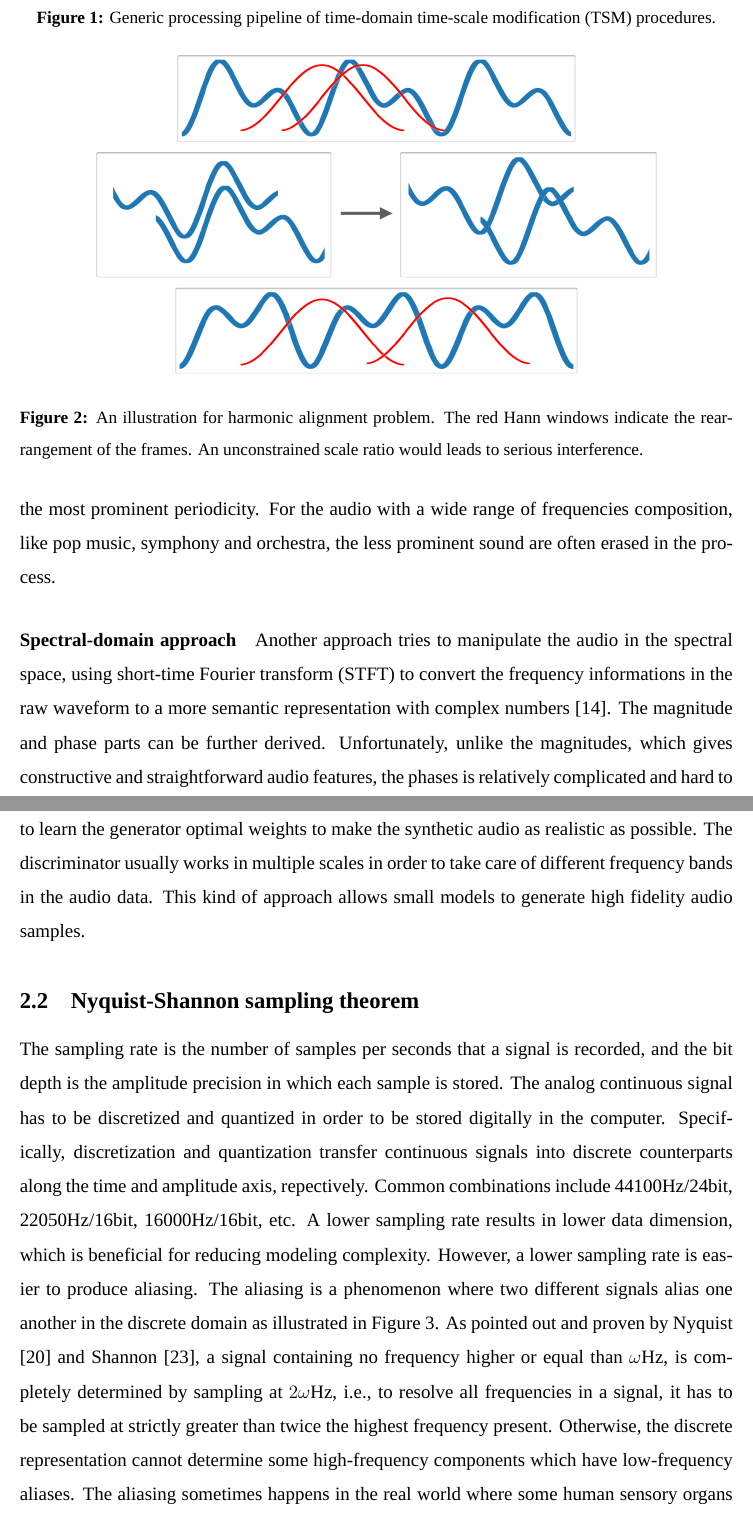
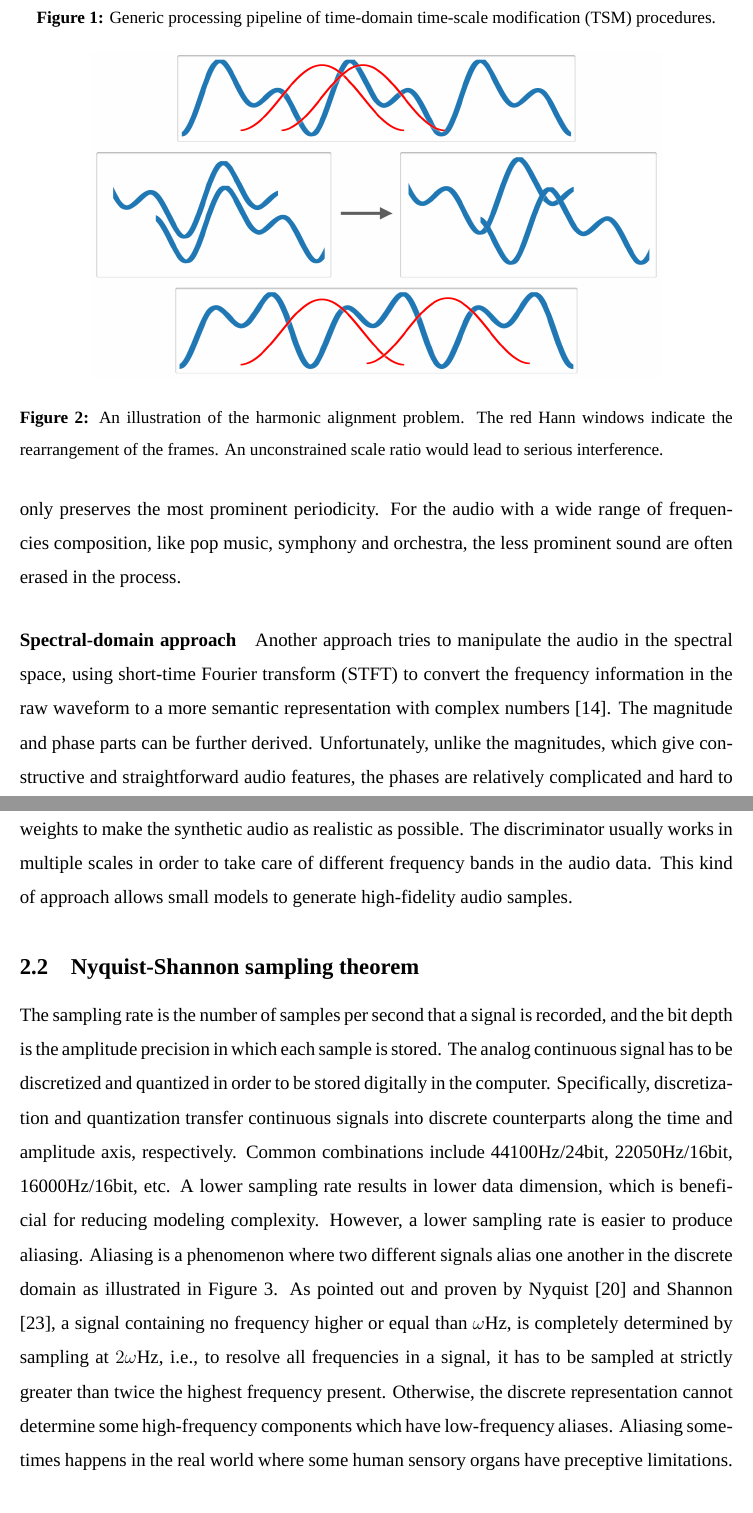
Before and after one commit to ernestchu/tsm-net-paper, a LaTeX paper (tsm-net.tex): two parts of pages 5 and 8 of 13, joined at a grey line, cut so that both start at the same text. Compiled offline with XeLaTeX; a missing font is replaced by an installed copy or a similar font.

Commit message:
Update tsm-net.tex

```diff
--- a/tsm-net.tex
+++ b/tsm-net.tex
@@ -63,7 +63,7 @@ With the power of artificial intelligence (AI) and modern computation hardwares,
 
 \subsection{Time-scale modification}
 \paragraph{Time-domain approach}
-The main idea of TSM is that instead of scaling the raw waveforms on the time axis, which leads to pitch shifts due to the changes of wavelengths, we segment the audio into small chunks of fixed length, a.k.a frames or windows to keep the wavelength intact. In order to minimize the boundary breakage after processing, the adjacent frames are overlapped and rearranged to obtain the synthetic audio. As shown in Figure \ref{fig:1}. The original distance between the start of each frame is called analysis hopsize. After frame relocation, the distance becomes synthesis hopsize, and the ratio of the analysis hopsize and the synthesis hopsize is the rate at which the audio is speed up or down \cite{dri16}. In addition, the Hann window \cite{ess86} is applied to each analysis frame to maintain the amplitude of overlapped areas. The main challenge is the harmonic alignment problem, as shown in Figure \ref{fig:2}. With significant periodicities, an unconstrained ratio of the analysis to synthesis hopsize can cause a discrepancy with the original waveform. Specifically, the phases of the same frequency components in the frames do not synchronize properly, which leads to serious interference despite the identical waveforms. Several enhancements have been proposed to solve the synchronization problem \cite{hej91}\cite{eri90}\cite{ver93}. However, the resultant sound is usually non-natural and contains audible clipping artifacts. This is the negative effect of the framing technique. Moreover, the time-domain TSM only preserve the most prominent periodicity. For the audio with a wide range of frequencies composition, like pop music, symphony and orchestra, the less prominent sound are often erased in the process.
+The main idea of TSM is that instead of scaling the raw waveforms on the time axis, which leads to pitch shifts due to the changes of wavelengths, we segment the audio into small chunks of fixed length, a.k.a frames or windows to keep the wavelength intact. In order to minimize the boundary breakage after processing, the adjacent frames are overlapped and rearranged to obtain the synthetic audio. As shown in Figure \ref{fig:1}. The original distance between the start of each frame is called analysis hop size. After frame relocation, the distance becomes synthesis hop size, and the ratio of the analysis hop size and the synthesis hop size is the rate at which the audio is sped up or down \cite{dri16}. In addition, the Hann window \cite{ess86} is applied to each analysis frame to maintain the amplitude of overlapped areas. The main challenge is the harmonic alignment problem, as shown in Figure \ref{fig:2}. With significant periodicities, an unconstrained ratio of the analysis to synthesis hop size can cause a discrepancy with the original waveform. Specifically, the phases of the same frequency components in the frames do not synchronize properly, which leads to serious interference despite the identical waveforms. Several enhancements have been proposed to solve the synchronization problem \cite{hej91}\cite{eri90}\cite{ver93}. However, the resultant sound is usually non-natural and contains audible clipping artifacts. This is the negative effect of the framing technique. Moreover, the time-domain TSM only preserves the most prominent periodicity. For the audio with a wide range of frequencies composition, like pop music, symphony and orchestra, the less prominent sound are often erased in the process.
 
 \begin{figure}
 \begin{center}
@@ -77,11 +77,11 @@ The main idea of TSM is that instead of scaling the raw waveforms on the time ax
 \begin{center}
   \includegraphics[width=0.8\textwidth]{assets/figures/2}
 \end{center}
-\caption{An illustration for harmonic alignment problem. The red Hann windows indicate the rearrangement of the frames. An unconstrained scale ratio would leads to serious interference.}
+\caption{An illustration of the harmonic alignment problem. The red Hann windows indicate the rearrangement of the frames. An unconstrained scale ratio would lead to serious interference.}
 \label{fig:2}
 \end{figure}
 
 \paragraph{Spectral-domain approach}
-Another approach tries to manipulate the audio in the spectral space, using short-time Fourier transform (STFT) to convert the frequency informations in the raw waveform to a more semantic representation with complex numbers \cite{lar99}. The magnitude and phase parts can be further derived. Unfortunately, unlike the magnitudes, which gives constructive and straightforward audio features, the phases is relatively complicated and hard to model. Moreover, due to the heavily correlation between each phase bins, we have to use phase vocoder \cite{fla66} to estimate phases and the instantaneous frequencies after carefully relocate STFT bins to avoid a peculiar artifacts, a.k.a. phasiness. Despite some refined methods \cite{kra12}\cite{moi11}\cite{nag09}, which improve both the vertical and horizontal phase coherence, the spectral representation is essentially not directly scalable, and the iterative phase propagation process in the phase vocoder is an inevitable overhead.
+Another approach tries to manipulate the audio in the spectral space, using short-time Fourier transform (STFT) to convert the frequency information in the raw waveform to a more semantic representation with complex numbers \cite{lar99}. The magnitude and phase parts can be further derived. Unfortunately, unlike the magnitudes, which give constructive and straightforward audio features, the phases are relatively complicated and hard to model. Moreover, due to the heavy correlation between each phase bin, we have to use a phase vocoder \cite{fla66} to estimate phases and the instantaneous frequencies after carefully relocate STFT bins to avoid a peculiar artifacts, a.k.a. phasiness. Despite some refined methods \cite{kra12}\cite{moi11}\cite{nag09}, which improve both the vertical and horizontal phase coherence, the spectral representation is essentially not directly scalable, and the iterative phase propagation process in the phase vocoder is an inevitable overhead.
 
 \subsection{Harnessing the power of neural networks}
@@ -98,7 +98,7 @@ Modeling audio is not a trivial task for neural networks. To illustrate it, we c
 
-\subsection{Neural vocoder} Models that directly generate raw audio waveform are known as vocoder. A vocoder can be conditioned on some high-level abstract features such as linguistic features or spectrograms. The spectrogram is the magnitude part from the output of STFT. It expresses the frequency composition clearly and being easy to model thanks to its smooth variations over time. As mentioned above, the phases are relative hard to estimate, therefore in applications like text-to-speech (TTS) \cite{xu21} pipeline, the network often predicts the speech spectrogram of given texts, then uses a vocoder to get the raw audio. The early vocoders include Grinffin-Lim \cite{gri84}, WORLD \cite{mor16}, etc. The modern neural-based vocoders start with WaveNet \cite{aar16}, which predicts the distribution for each audio sample conditioned on all previous ones. However, the autoregressive model runs too slow to apply on real-time applications. FloWaveNet \cite{sun18} and WaveGlow \cite{pre19} are neural vocoders based on bipartite transforms. They present a faster inference speed and high quality synthetic audio but require larger models and more parameters to be as expressive as the autoregressive models, and thus harder to trained. WaveGAN \cite{chr18}, MelGAN \cite{kun19} and VocGAN \cite{yan20} employ the generative adversarial network \cite{goo14} training architecture in which a discriminator is used to measure the divergence of synthetic audio and the real audio and try to learn the generator optimal weights to make the synthetic audio as realistic as possible. The discriminator usually works in multiple scales in order to take care of different frequency bands in the audio data. This kind of approach allows small models to generate high fidelity audio samples.
+\subsection{Neural vocoder} Models that directly generate raw audio waveform are known as vocoder. A vocoder can be conditioned on some high-level abstract features such as linguistic features or spectrograms. The spectrogram is the magnitude part from the output of STFT. It expresses the frequency composition clearly and is easy to model thanks to its smooth variations over time. As mentioned above, the phases are relative hard to estimate, therefore in applications like text-to-speech (TTS) \cite{xu21} pipeline, the network often predicts the speech spectrogram of given texts, then uses a vocoder to get the raw audio. The early vocoders include Griffin-Lim \cite{gri84}, WORLD \cite{mor16}, etc. The modern neural-based vocoders start with WaveNet \cite{aar16}, which predicts the distribution for each audio sample conditioned on all previous ones. However, the autoregressive model runs too slow to apply on real-time applications. FloWaveNet \cite{sun18} and WaveGlow \cite{pre19} are neural vocoders based on bipartite transforms. They present a faster inference speed and high-quality synthetic audio but require larger models and more parameters to be as expressive as the autoregressive models, and thus harder to train. WaveGAN \cite{chr18}, MelGAN \cite{kun19} and VocGAN \cite{yan20} employ the generative adversarial network \cite{goo14} training architecture in which a discriminator is used to measure the divergence of synthetic audio and the real audio and try to learn the generator optimal weights to make the synthetic audio as realistic as possible. The discriminator usually works in multiple scales in order to take care of different frequency bands in the audio data. This kind of approach allows small models to generate high-fidelity audio samples.
 
-\subsection{Nyquist-Shannon sampling theorem} The sampling rate is the number of samples per seconds that a signal is recorded, and the bit depth is the amplitude precision in which each sample is stored. The analog continuous signal has to be discretized and quantized in order to be stored digitally in the computer. Specifically, discretization and quantization transfer continuous signals into discrete counterparts along the time and amplitude axis, repectively. Common combinations include 44100Hz/24bit, 22050Hz/16bit, 16000Hz/16bit, etc. A lower sampling rate results in lower data dimension, which is beneficial for reducing modeling complexity. However, a lower sampling rate is easier to produce aliasing. The aliasing is a phenomenon where two different signals alias one another in the discrete domain as illustrated in Figure \ref{fig:3}. As pointed out and proven by Nyquist \cite{nyq28} and Shannon \cite{sha48}, a signal containing no frequency higher or equal than $\omega$Hz, is completely determined by sampling at $2\omega$Hz, i.e., to resolve all frequencies in a signal, it has to be sampled at strictly greater than twice the highest frequency present. Otherwise, the discrete representation cannot determine some high-frequency components which have low-frequency aliases. The aliasing sometimes happens in the real world where some human sensory organs have preceptive limitations. For examples, human eyes can only see about 30 to 60 frames per seconds. For cars driven in a very high speed, the wheels spin too fast to be correctly perceived by human eyes, as if they're spinning backwards. This is known as the wagon-wheel effect. Another example is the moiré pattern. It can be usually observed on the photographs of digital monitors. The resolution of the camera is not high enough to capture the pixels on the monitors and leads to artificial patterns.
+\subsection{Nyquist-Shannon sampling theorem} The sampling rate is the number of samples per second that a signal is recorded, and the bit depth is the amplitude precision in which each sample is stored. The analog continuous signal has to be discretized and quantized in order to be stored digitally in the computer. Specifically, discretization and quantization transfer continuous signals into discrete counterparts along the time and amplitude axis, respectively. Common combinations include 44100Hz/24bit, 22050Hz/16bit, 16000Hz/16bit, etc. A lower sampling rate results in lower data dimension, which is beneficial for reducing modeling complexity. However, a lower sampling rate is easier to produce aliasing. Aliasing is a phenomenon where two different signals alias one another in the discrete domain as illustrated in Figure \ref{fig:3}. As pointed out and proven by Nyquist \cite{nyq28} and Shannon \cite{sha48}, a signal containing no frequency higher or equal than $\omega$Hz, is completely determined by sampling at $2\omega$Hz, i.e., to resolve all frequencies in a signal, it has to be sampled at strictly greater than twice the highest frequency present. Otherwise, the discrete representation cannot determine some high-frequency components which have low-frequency aliases. Aliasing sometimes happens in the real world where some human sensory organs have preceptive limitations. For example, human eyes can only see about 30 to 60 frames per second. For cars driven at a very high speed, the wheels spin too fast to be correctly perceived by human eyes, as if they're spinning backward. This is known as the wagon-wheel effect. Another example is the moiré pattern. It can be usually observed in the photographs of digital monitors. The resolution of the camera is not high enough to capture the pixels on the monitors and leads to artificial patterns.
 
 \begin{figure}
 \begin{center}
```
Also changed, not shown: tsm-net.tex (18 more changed lines).
